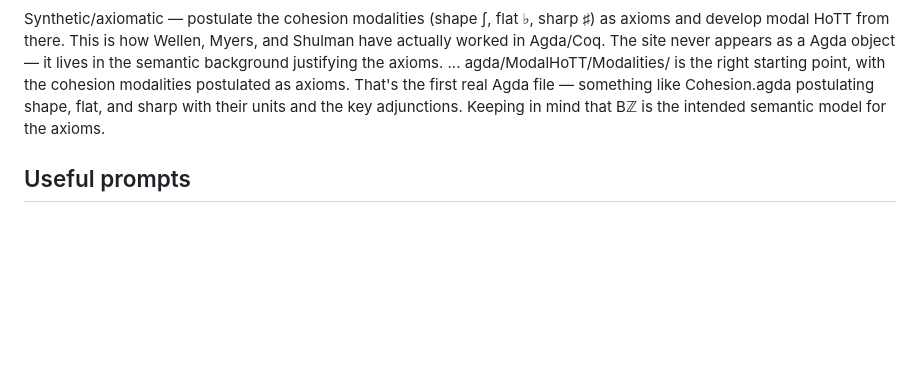
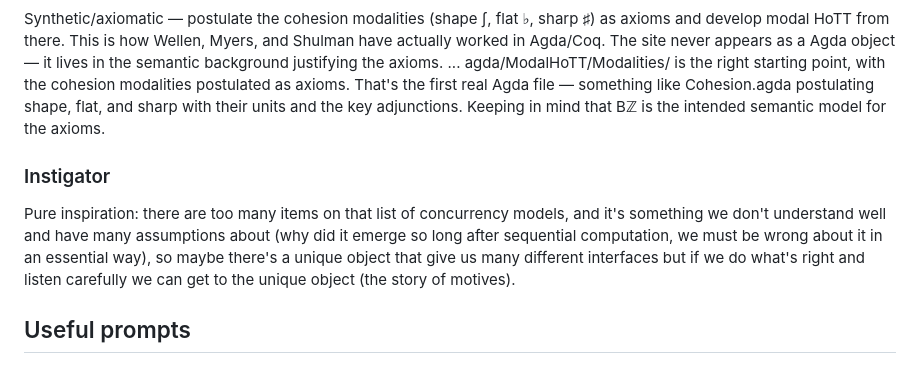
Before and after one commit to IngeniousGeorge/hoapa, a Markdown page: workflow/only_read_if_asked_to/conversation.md, the part around the change. GitHub-like rendering; blank space fills up the shorter version.

```diff
--- a/workflow/only_read_if_asked_to/conversation.md
+++ b/workflow/only_read_if_asked_to/conversation.md
@@ -48,6 +48,10 @@ Then it has more chances of being provable. It needs this full scope to be compl
 
 Synthetic/axiomatic — postulate the cohesion modalities (shape ʃ, flat ♭, sharp ♯) as axioms and develop modal HoTT from there. This is how Wellen, Myers, and Shulman have actually worked in Agda/Coq. The site never appears as a Agda object — it lives in the semantic background justifying the axioms. ... agda/ModalHoTT/Modalities/ is the right starting point, with the cohesion modalities postulated as axioms. That's the first real Agda file — something like Cohesion.agda postulating shape, flat, and sharp with their units and the key adjunctions. Keeping in mind that Bℤ is the intended semantic model for the axioms.
 
+### Instigator
+
+Pure inspiration:  there are too many items on that list of concurrency models, and it's something we don't understand well and have many assumptions about (why did it emerge so long after sequential computation, we must be wrong about it in an essential way), so maybe there's a unique object that give us many different interfaces but if we do what's right and listen carefully we can get to the unique object (the story of motives).
+
 ## Useful prompts
 
 ### After clear
```
Also changed, not shown: workflow/status.md (+0 -27 lines).
